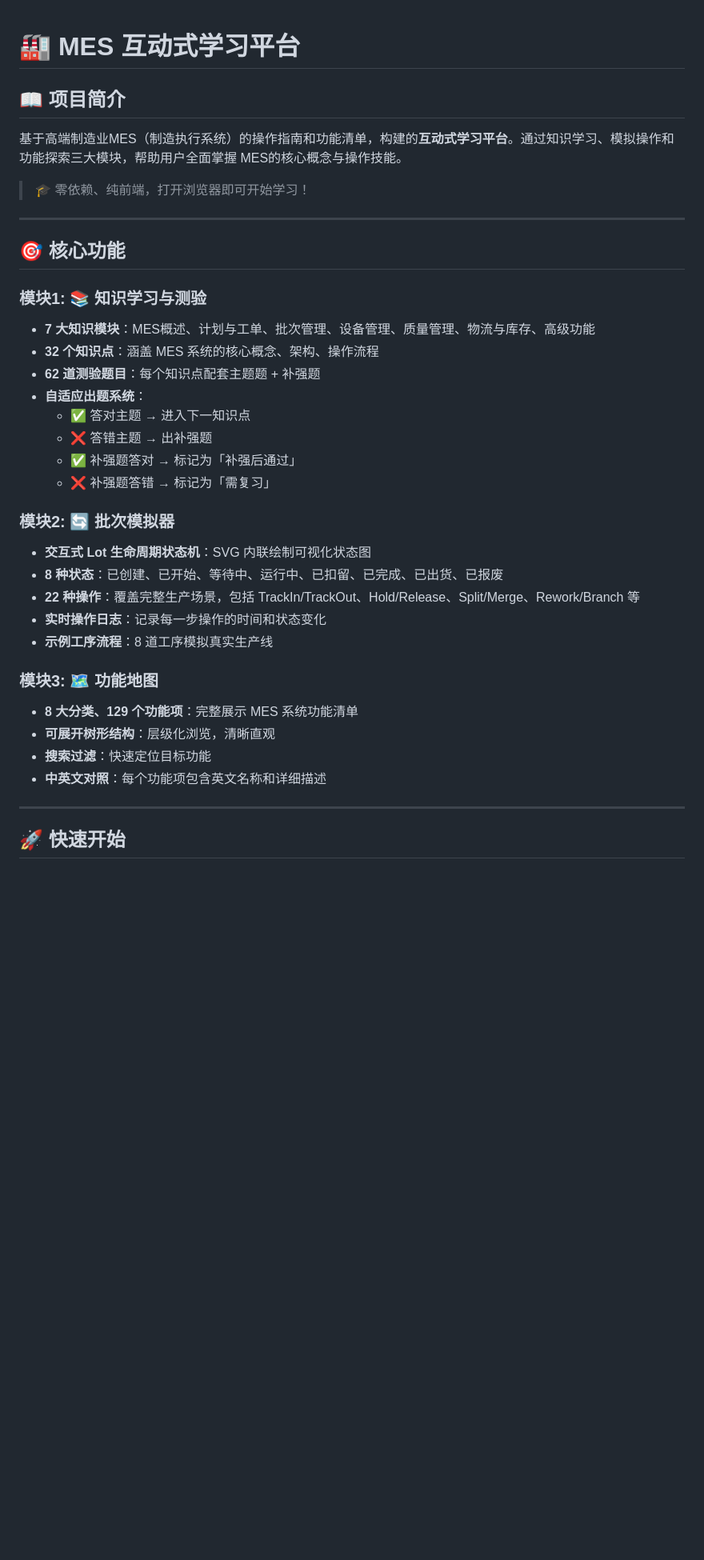
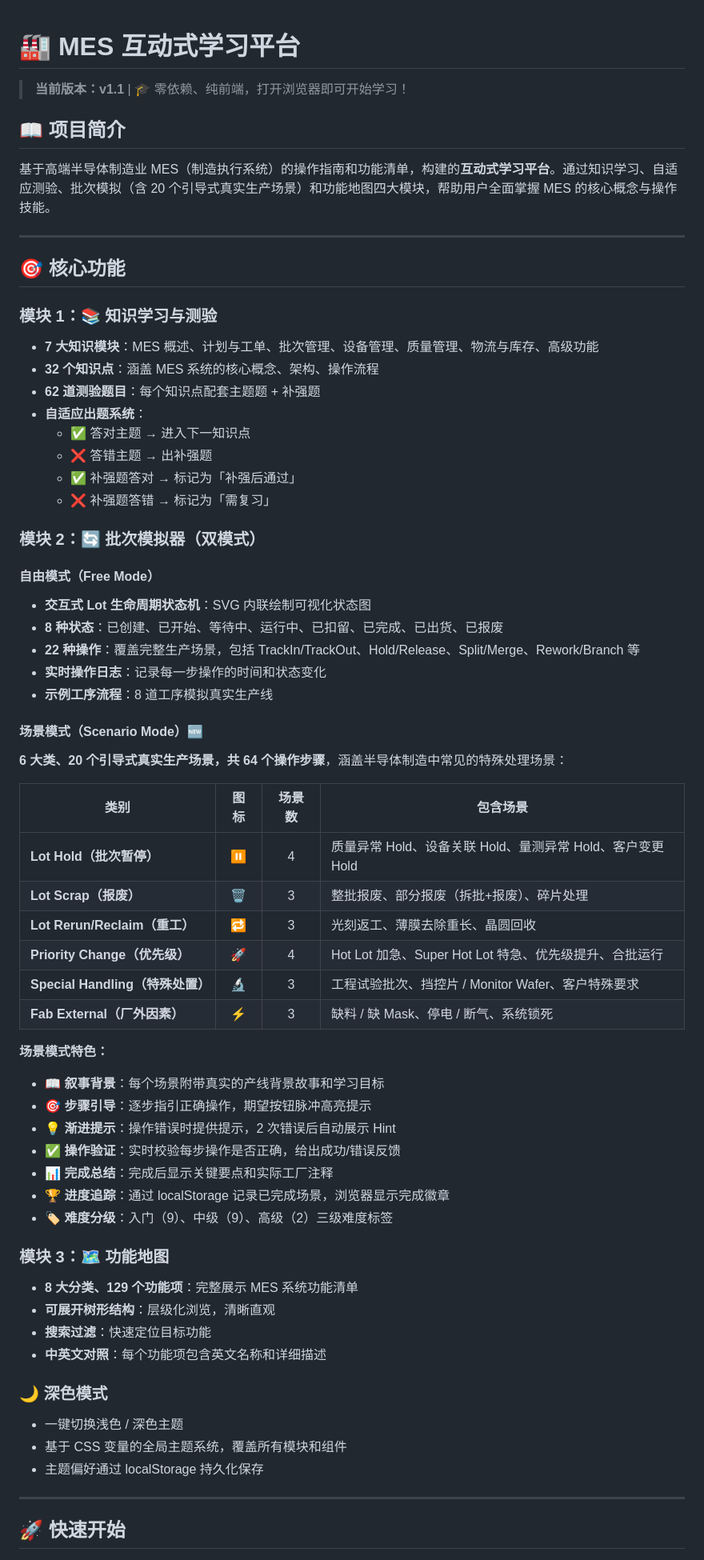
Before and after one commit to openscio/MES-Interactive-Tutorial, a Markdown page: README.md, the part around one of its changes. Shown at 80% size. Rendered like a GitHub page; blank space fills up the shorter version.

```diff
--- a/README.md
+++ b/README.md
@@ -1,18 +1,18 @@
 # 🏭 MES 互动式学习平台
+
+> **当前版本：v1.1** | 🎓 零依赖、纯前端，打开浏览器即可开始学习！
 
 ## 📖 项目简介
 
-基于高端制造业MES（制造执行系统）的操作指南和功能清单，构建的**互动式学习平台**。通过知识学习、模拟操作和功能探索三大模块，帮助用户全面掌握 MES的核心概念与操作技能。
-
-> 🎓 零依赖、纯前端，打开浏览器即可开始学习！
+基于高端半导体制造业 MES（制造执行系统）的操作指南和功能清单，构建的**互动式学习平台**。通过知识学习、自适应测验、批次模拟（含 20 个引导式真实生产场景）和功能地图四大模块，帮助用户全面掌握 MES 的核心概念与操作技能。
 
 ---
 
 ## 🎯 核心功能
 
-### 模块1: 📚 知识学习与测验
+### 模块 1：📚 知识学习与测验
 
-- **7 大知识模块**：MES概述、计划与工单、批次管理、设备管理、质量管理、物流与库存、高级功能
+- **7 大知识模块**：MES 概述、计划与工单、批次管理、设备管理、质量管理、物流与库存、高级功能
 - **32 个知识点**：涵盖 MES 系统的核心概念、架构、操作流程
 - **62 道测验题目**：每个知识点配套主题题 + 补强题
 - **自适应出题系统**：
@@ -21,7 +21,9 @@
   - ✅ 补强题答对 → 标记为「补强后通过」
   - ❌ 补强题答错 → 标记为「需复习」
 
-### 模块2: 🔄 批次模拟器
+### 模块 2：🔄 批次模拟器（双模式）
+
+#### 自由模式（Free Mode）
 
 - **交互式 Lot 生命周期状态机**：SVG 内联绘制可视化状态图
 - **8 种状态**：已创建、已开始、等待中、运行中、已扣留、已完成、已出货、已报废
@@ -29,12 +31,41 @@
 - **实时操作日志**：记录每一步操作的时间和状态变化
 - **示例工序流程**：8 道工序模拟真实生产线
 
-### 模块3: 🗺️ 功能地图
+#### 场景模式（Scenario Mode）🆕
+
+**6 大类、20 个引导式真实生产场景，共 64 个操作步骤**，涵盖半导体制造中常见的特殊处理场景：
+
+| 类别 | 图标 | 场景数 | 包含场景 |
+|------|:----:|:------:|----------|
+| **Lot Hold（批次暂停）** | ⏸️ | 4 | 质量异常 Hold、设备关联 Hold、量测异常 Hold、客户变更 Hold |
+| **Lot Scrap（报废）** | 🗑️ | 3 | 整批报废、部分报废（拆批+报废）、碎片处理 |
+| **Lot Rerun/Reclaim（重工）** | 🔁 | 3 | 光刻返工、薄膜去除重长、晶圆回收 |
+| **Priority Change（优先级）** | 🚀 | 4 | Hot Lot 加急、Super Hot Lot 特急、优先级提升、合批运行 |
+| **Special Handling（特殊处置）** | 🔬 | 3 | 工程试验批次、挡控片 / Monitor Wafer、客户特殊要求 |
+| **Fab External（厂外因素）** | ⚡ | 3 | 缺料 / 缺 Mask、停电 / 断气、系统锁死 |
+
+**场景模式特色：**
+
+- 📖 **叙事背景**：每个场景附带真实的产线背景故事和学习目标
+- 🎯 **步骤引导**：逐步指引正确操作，期望按钮脉冲高亮提示
+- 💡 **渐进提示**：操作错误时提供提示，2 次错误后自动展示 Hint
+- ✅ **操作验证**：实时校验每步操作是否正确，给出成功/错误反馈
+- 📊 **完成总结**：完成后显示关键要点和实际工厂注释
+- 🏆 **进度追踪**：通过 localStorage 记录已完成场景，浏览器显示完成徽章
+- 🏷️ **难度分级**：入门（9）、中级（9）、高级（2）三级难度标签
+
+### 模块 3：🗺️ 功能地图
 
 - **8 大分类、129 个功能项**：完整展示 MES 系统功能清单
 - **可展开树形结构**：层级化浏览，清晰直观
 - **搜索过滤**：快速定位目标功能
 - **中英文对照**：每个功能项包含英文名称和详细描述
+
+### 🌙 深色模式
+
+- 一键切换浅色 / 深色主题
+- 基于 CSS 变量的全局主题系统，覆盖所有模块和组件
+- 主题偏好通过 localStorage 持久化保存
 
 ---
 
```
Also changed, not shown: other parts of README.md (+55 -23 lines).
